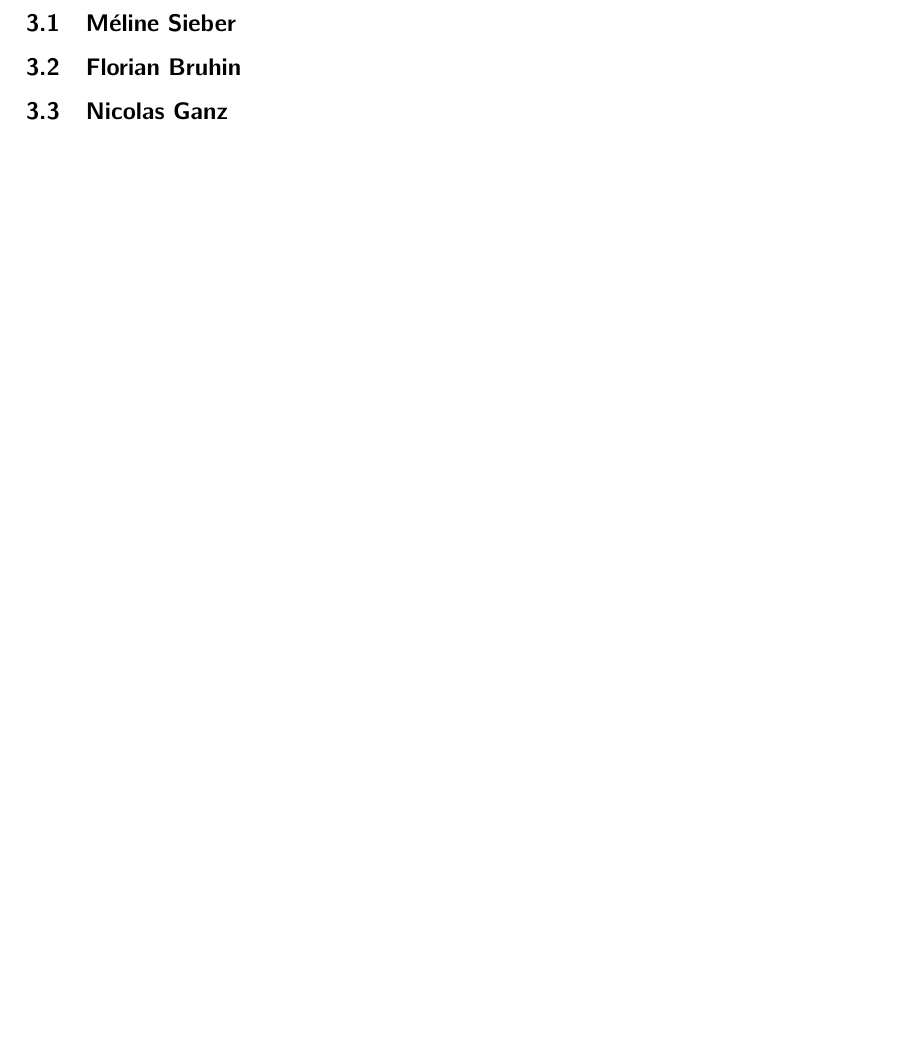
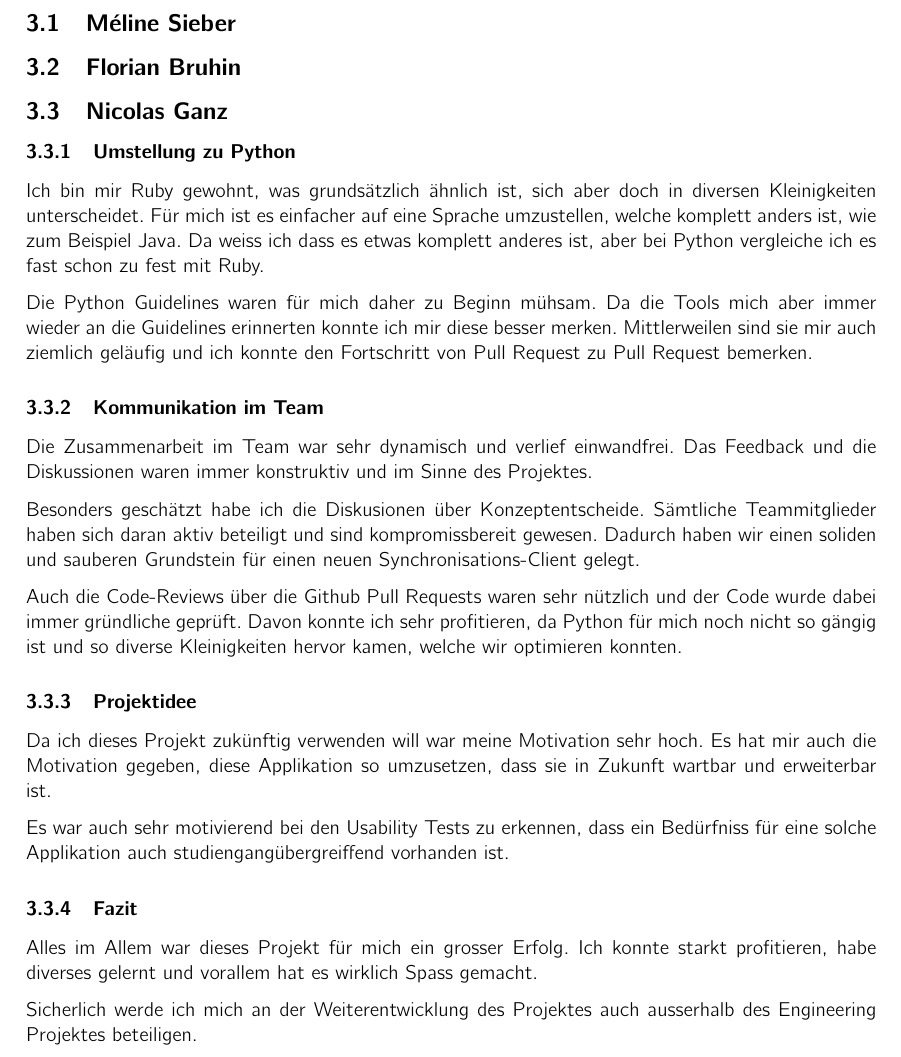
Before and after one commit to kitovu-bot/kitovu-docs, a LaTeX document (doc/Schlussbericht/schlussbericht.tex): part of page 5 of 5, cut so that both start at the same text, the shorter picture padded with empty space. Compiled offline with pdfLaTeX.

Commit message:
persönliche erfahrungen added

```diff
--- a/doc/Schlussbericht/schlussbericht.tex
+++ b/doc/Schlussbericht/schlussbericht.tex
@@ -81,6 +81,40 @@
 
   \subsection{Nicolas Ganz}
 
-  % FIXME
+  \subsubsection{Umstellung zu Python}
+
+  Ich bin mir Ruby gewohnt, was grundsätzlich ähnlich ist, sich aber doch in diversen Kleinigkeiten unterscheidet.
+  Für mich ist es einfacher auf eine Sprache umzustellen, welche komplett anders ist, wie zum Beispiel Java.
+  Da weiss ich dass es etwas komplett anderes ist, aber bei Python vergleiche ich es fast schon zu fest mit Ruby.
+
+  Die Python Guidelines waren für mich daher zu Beginn mühsam.
+  Da die Tools mich aber immer wieder an die Guidelines erinnerten konnte ich mir diese besser merken.
+  Mittlerweilen sind sie mir auch ziemlich geläufig und ich konnte den Fortschritt von Pull Request zu Pull Request bemerken.
+
+  \subsubsection{Kommunikation im Team}
+
+  Die Zusammenarbeit im Team war sehr dynamisch und verlief einwandfrei.
+  Das Feedback und die Diskussionen waren immer konstruktiv und im Sinne des Projektes.
+
+  Besonders geschätzt habe ich die Diskusionen über Konzeptentscheide.
+  Sämtliche Teammitglieder haben sich daran aktiv beteiligt und sind kompromissbereit gewesen.
+  Dadurch haben wir einen soliden und sauberen Grundstein für einen neuen Synchronisations-Client gelegt.
+
+  Auch die Code-Reviews über die Github Pull Requests waren sehr nützlich und der Code wurde dabei immer gründliche geprüft.
+  Davon konnte ich sehr profitieren, da Python für mich noch nicht so gängig ist und so diverse Kleinigkeiten hervor kamen, welche wir optimieren konnten.
+
+  \subsubsection{Projektidee}
+
+  Da ich dieses Projekt zukünftig verwenden will war meine Motivation sehr hoch.
+  Es hat mir auch die Motivation gegeben, diese Applikation so umzusetzen, dass sie in Zukunft wartbar und erweiterbar ist.
+
+  Es war auch sehr motivierend bei den Usability Tests zu erkennen, dass ein Bedürfniss für eine solche Applikation auch studiengangübergreiffend vorhanden ist.
+
+  \subsubsection{Fazit}
+
+  Alles im Allem war dieses Projekt für mich ein grosser Erfolg.
+  Ich konnte starkt profitieren, habe diverses gelernt und vorallem hat es wirklich Spass gemacht.
+
+  Sicherlich werde ich mich an der Weiterentwicklung des Projektes auch ausserhalb des Engineering Projektes beteiligen.
 
 \end{document}
```
